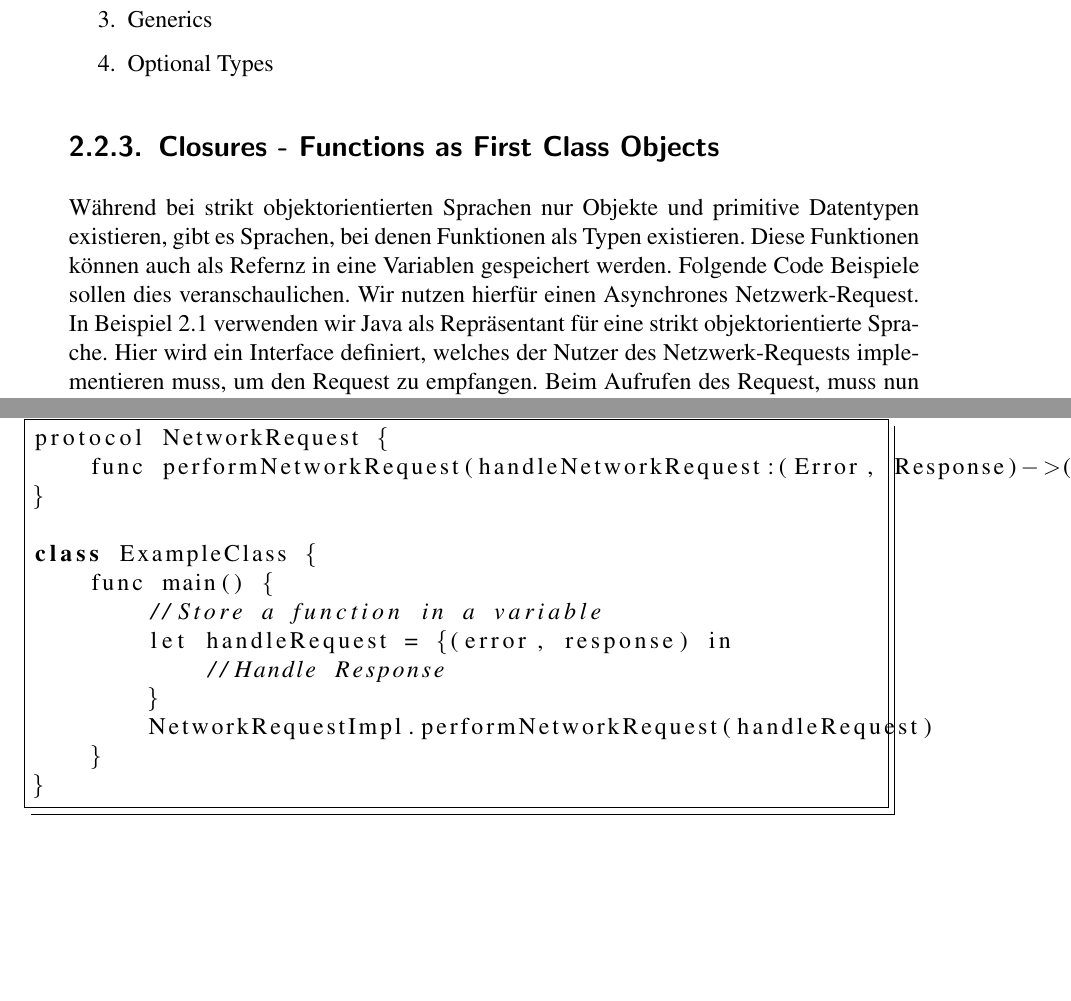
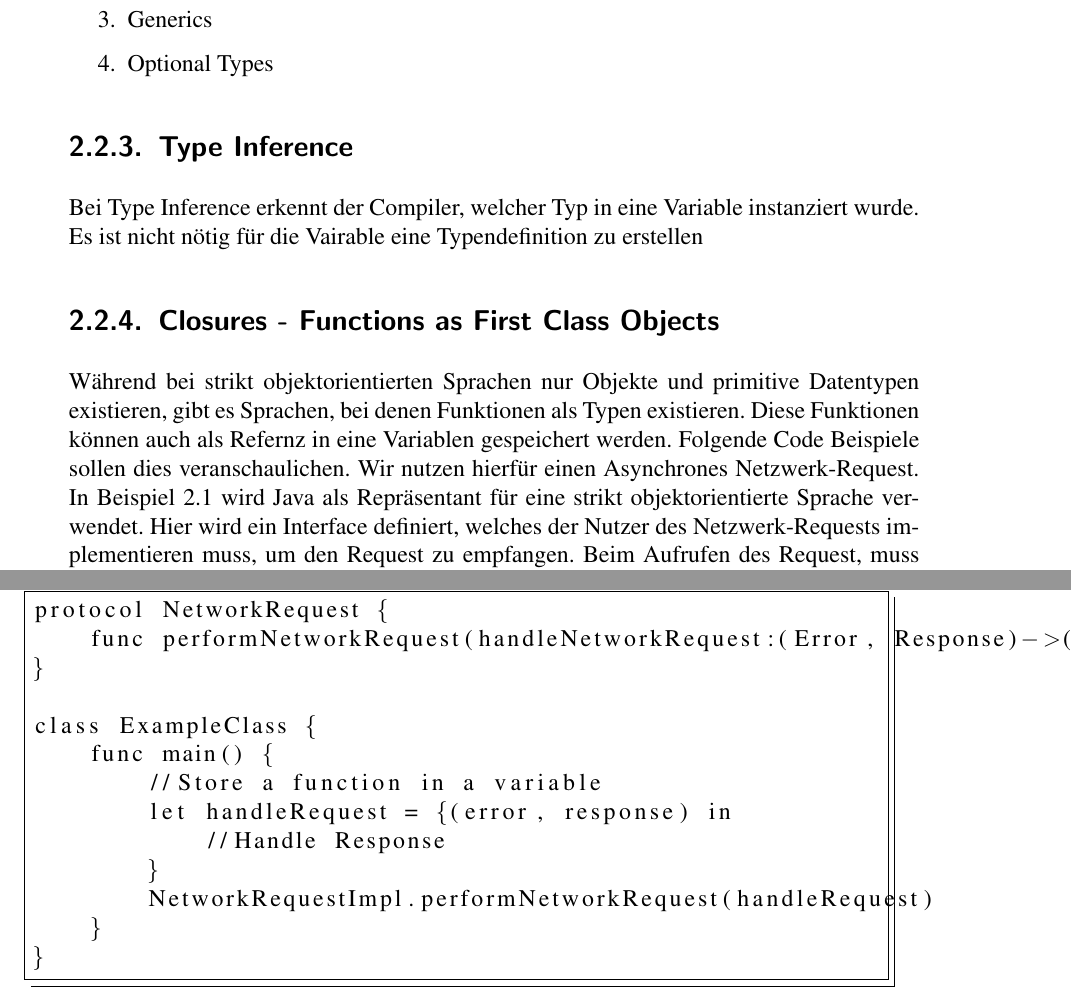
Before and after one commit to lightsprint09/Medications-AppleWatch, a LaTeX thesis (Dokumente/Arbeit/preamble.tex, which reads Dokumente/Arbeit/02_stateArt/stateArt.tex): two parts of pages 12 and 13 of 27, joined at a grey line, cut so that both start at the same text, the shorter picture padded with empty space. The pictures show the PDF file Dokumente/Arbeit/preamble.pdf that the author committed with the source.

```diff
--- a/Dokumente/Arbeit/02_stateArt/stateArt.tex
+++ b/Dokumente/Arbeit/02_stateArt/stateArt.tex
@@ -36,8 +36,11 @@
 \item Optional Types
 \end{enumerate}
 
+\subsection{Type Inference}
+Bei Type Inference erkennt der Compiler, welcher Typ in eine Variable instanziert wurde. Es ist nicht nötig für die Vairable eine Typendefinition zu erstellen
+
 \subsection{Closures - Functions as First Class Objects}
-Während bei strikt objektorientierten Sprachen nur Objekte und primitive Datentypen existieren, gibt es Sprachen, bei denen Funktionen als Typen existieren. Diese Funktionen können auch als Refernz in eine Variablen gespeichert werden. Folgende Code Beispiele sollen dies veranschaulichen. Wir nutzen hierfür einen Asynchrones Netzwerk-Request. In Beispiel 2.1 verwenden wir Java als Repräsentant für eine strikt objektorientierte Sprache. Hier wird ein Interface definiert, welches der Nutzer des Netzwerk-Requests implementieren muss, um den Request zu empfangen. Beim Aufrufen des Request, muss nun der Aufrufer als Referenz übergeben werden, damit bei Abschließen des Request, der Aufrufer benachrichtigt werden kann (handleNetworkResponse).
+Während bei strikt objektorientierten Sprachen nur Objekte und primitive Datentypen existieren, gibt es Sprachen, bei denen Funktionen als Typen existieren. Diese Funktionen können auch als Refernz in eine Variablen gespeichert werden. Folgende Code Beispiele sollen dies veranschaulichen. Wir nutzen hierfür einen Asynchrones Netzwerk-Request. In Beispiel 2.1 wird  Java als Repräsentant für eine strikt objektorientierte Sprache verwendet. Hier wird ein Interface definiert, welches der Nutzer des Netzwerk-Requests implementieren muss, um den Request zu empfangen. Beim Aufrufen des Request, muss nun der Aufrufer als Referenz übergeben werden, damit bei Abschließen des Request, der Aufrufer benachrichtigt werden kann (handleNetworkResponse).
 
 
 
```
Also changed, not shown: Dokumente/Arbeit/.texpadtmp/preamble.bbl (deleted), Dokumente/Arbeit/.texpadtmp/preamble.gls (deleted), Dokumente/Arbeit/preamble.pdf, Dokumente/Arbeit/02_stateArt/stateArt.tex (1 more changed lines), 14 other files.
